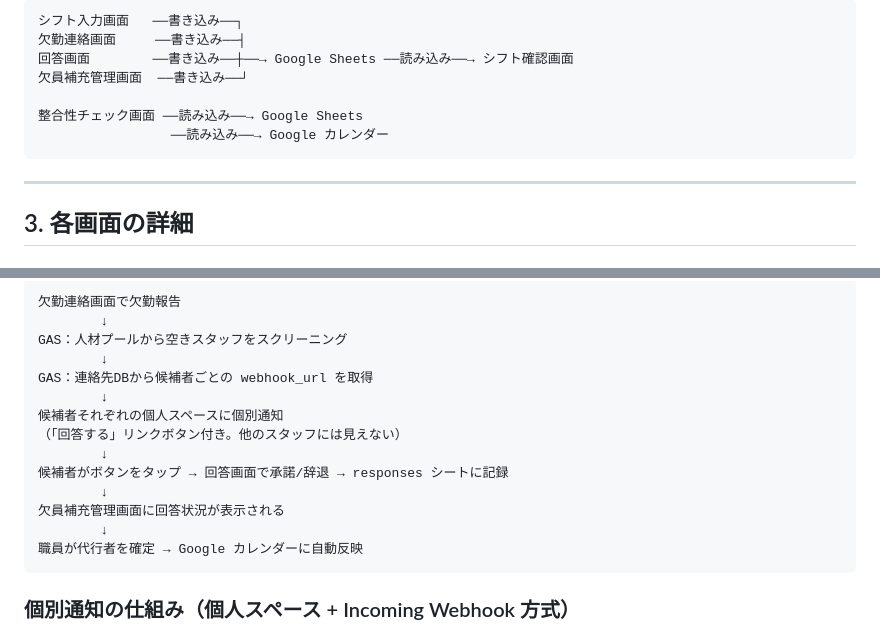
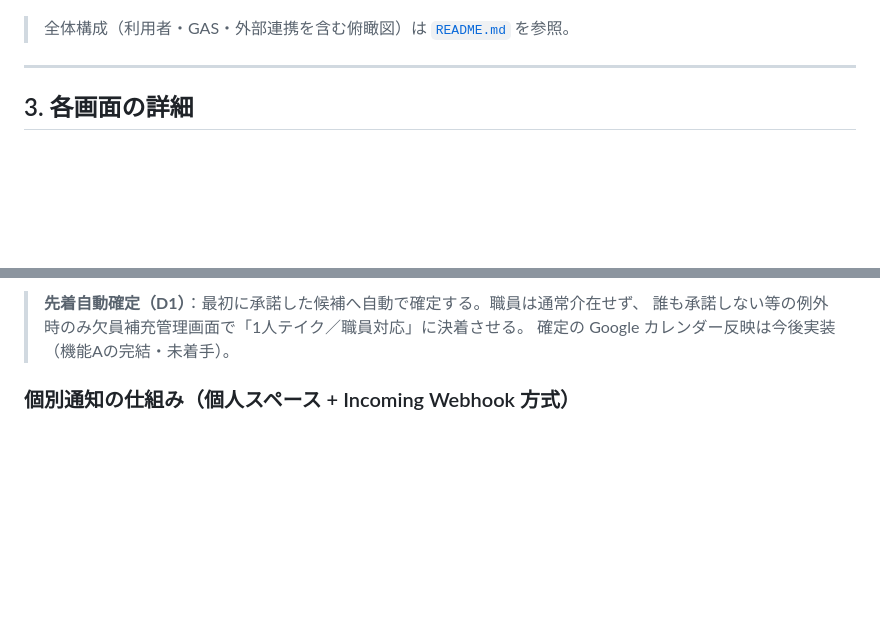
Before and after one commit to Nakano-official/takeover, a Markdown page: docs/architecture.md, 2 parts joined by grey strips. Rendered like a GitHub page; blank space fills up the shorter version.

````diff
--- a/docs/architecture.md
+++ b/docs/architecture.md
@@ -26,12 +35,6 @@ Google Sheets を中心（Single Source of Truth）に置き、各画面は独
 ```
-シフト入力画面   ──書き込み──┐
-欠勤連絡画面     ──書き込み──┤
-回答画面        ──書き込み──┼──→ Google Sheets ──読み込み──→ シフト確認画面
-欠員補充管理画面  ──書き込み──┘
 
-整合性チェック画面 ──読み込み──→ Google Sheets
-                 ──読み込み──→ Google カレンダー
-```
+> 全体構成（利用者・GAS・外部連携を含む俯瞰図）は [`README.md`](../README.md#-アーキテクチャ) を参照。
 
 ---
 
@@ -129,19 +150,8 @@ Google Sheets を中心（Single Source of Truth）に置き、各画面は独
 ```
-欠勤連絡画面で欠勤報告
-        ↓
-GAS：人材プールから空きスタッフをスクリーニング
-        ↓
-GAS：連絡先DBから候補者ごとの webhook_url を取得
-        ↓
-候補者それぞれの個人スペースに個別通知
-（「回答する」リンクボタン付き。他のスタッフには見えない）
-        ↓
-候補者がボタンをタップ → 回答画面で承諾/辞退 → responses シートに記録
-        ↓
-欠員補充管理画面に回答状況が表示される
-        ↓
-職員が代行者を確定 → Google カレンダーに自動反映
-```
+
+> **先着自動確定（D1）**：最初に承諾した候補へ自動で確定する。職員は通常介在せず、
+> 誰も承諾しない等の例外時のみ欠員補充管理画面で「1人テイク／職員対応」に決着させる。
+> 確定の Google カレンダー反映は今後実装（機能Aの完結・未着手）。
 
 ### 個別通知の仕組み（個人スペース + Incoming Webhook 方式）
 
````
Also changed, not shown: other parts of docs/architecture.md (+27 -0 lines), README.md (+1 -18 lines).
